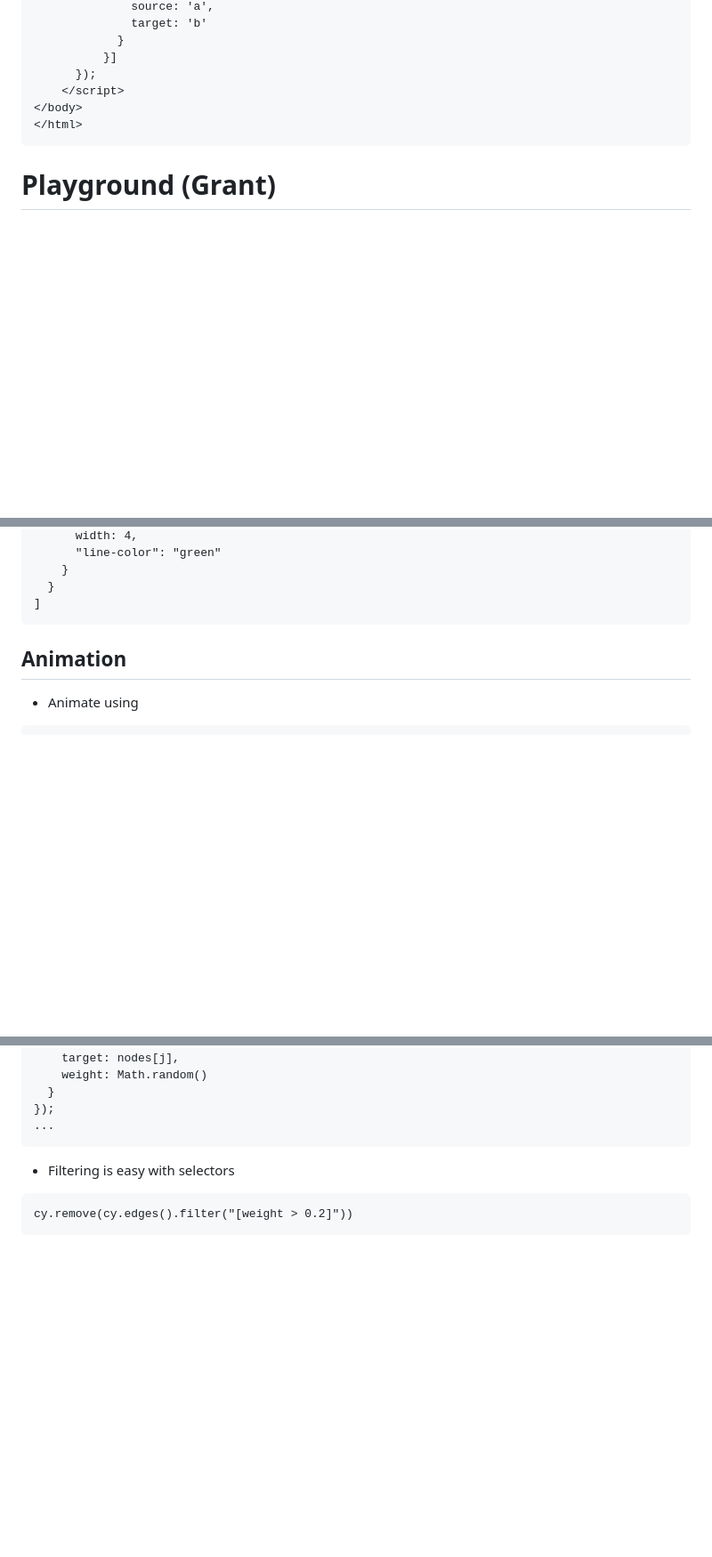
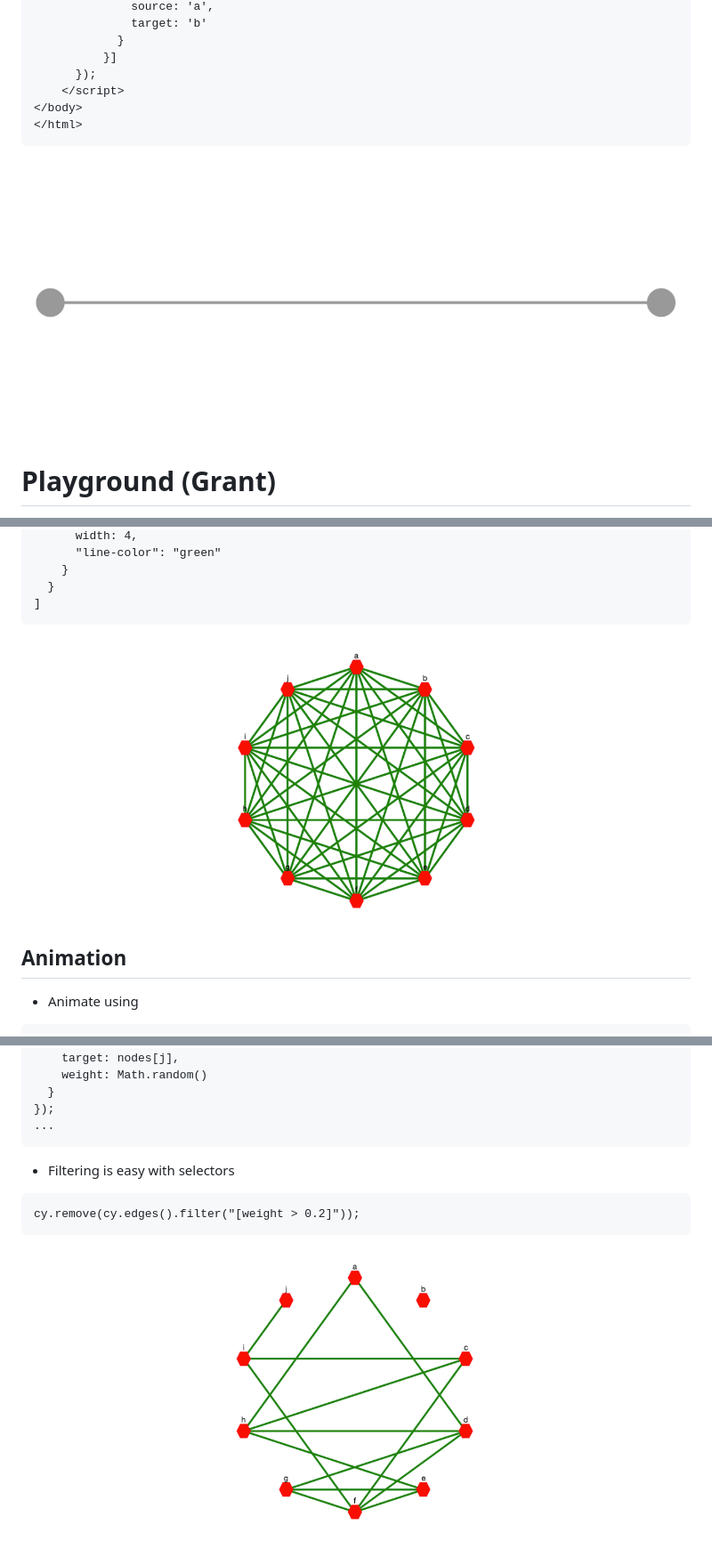
Before and after one commit to granthr97/cytoscape-demo, a Markdown page: README.md, 3 parts joined by grey strips. Shown: that part at 89% size. Rendered like a GitHub page; pictures changed too: images/1.png (added), images/5.png (added), images/6.png (added); blank space fills up the shorter version.

````diff
--- a/README.md
+++ b/README.md
@@ -109,6 +109,8 @@ var cy = cytoscape({
 </html>
 ```
 
+![1](images/1.png?raw=true "setup")
+
 # Playground (Grant)
 
 - Do all the following on top of the basic above
@@ -186,6 +194,8 @@ style: [
   }
 ]
 ```
+
+![5](images/5.png?raw=true "setup")
 
 ## Animation
 
@@ -229,5 +239,7 @@ elements.push({
 - Filtering is easy with selectors
 
 ```
-cy.remove(cy.edges().filter("[weight > 0.2]"))
+cy.remove(cy.edges().filter("[weight > 0.2]"));
 ```
+
+![6](images/6.png?raw=true "setup")
````
Also changed, not shown: other parts of README.md (+7 -1 lines), images/2.png (added), images/3.png (added), images/4.png (added).
